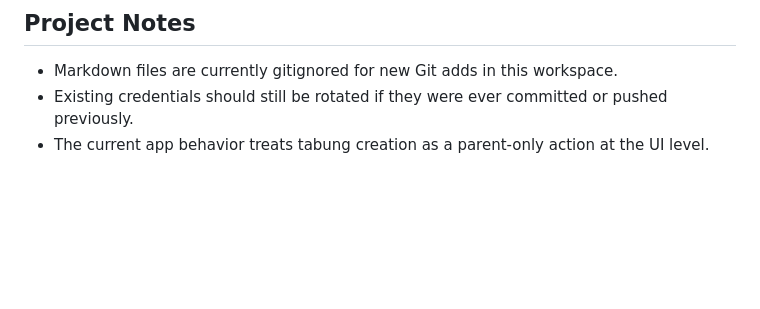
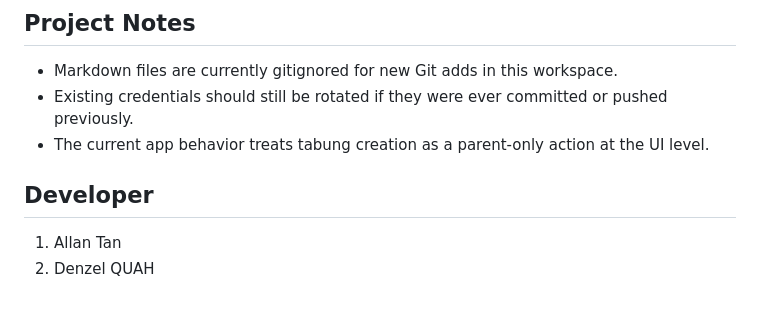
Before and after one commit to Allan-robot99/I-Tabung, a Markdown page: README.md, the part around the change. GitHub-like rendering; blank space fills up the shorter version.

```diff
--- a/README.md
+++ b/README.md
@@ -427,3 +427,8 @@ Do not commit:
 - Markdown files are currently gitignored for new Git adds in this workspace.
 - Existing credentials should still be rotated if they were ever committed or pushed previously.
 - The current app behavior treats tabung creation as a parent-only action at the UI level.
+
+
+## Developer
+1. Allan Tan
+2. Denzel QUAH
```
